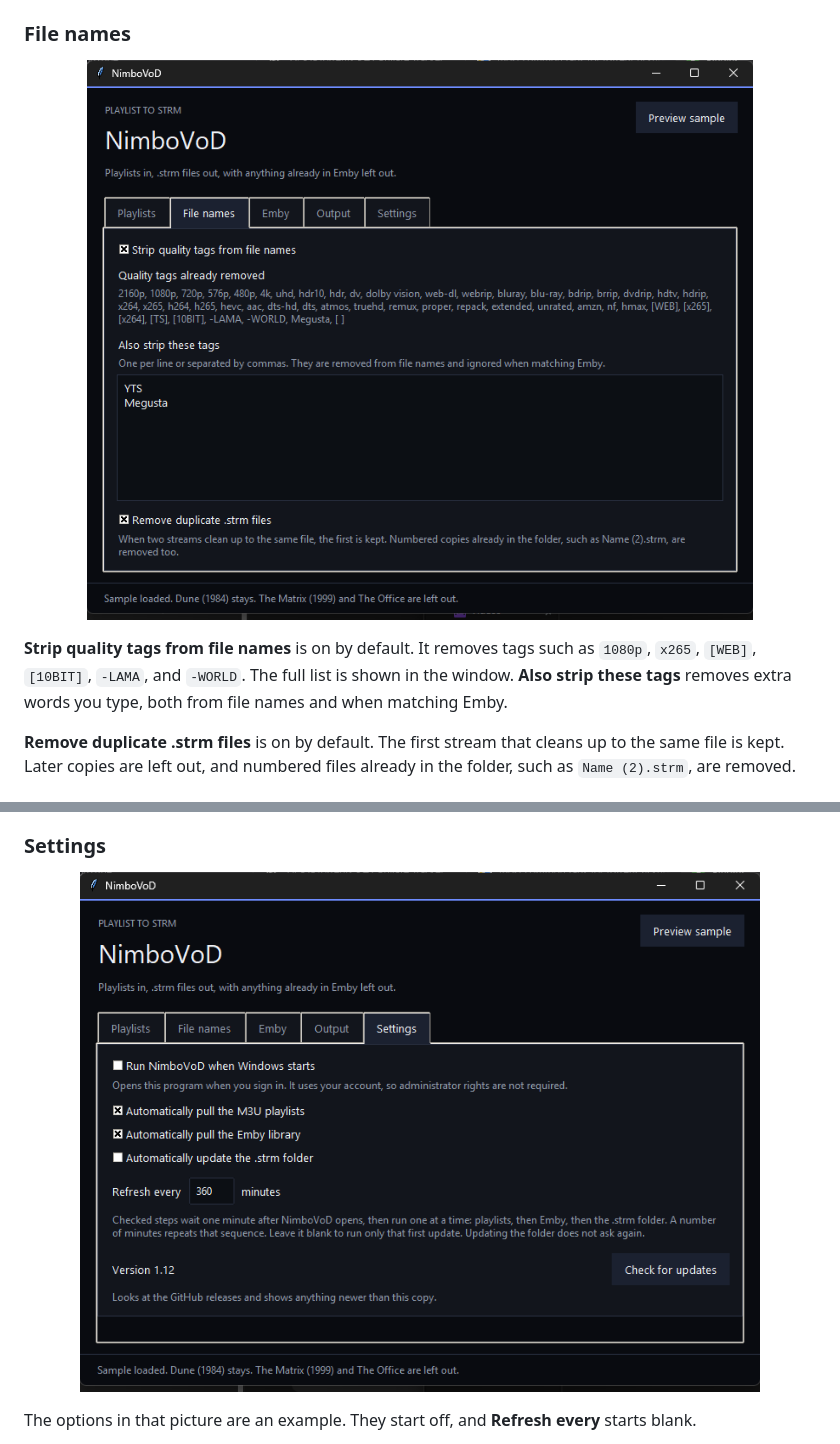
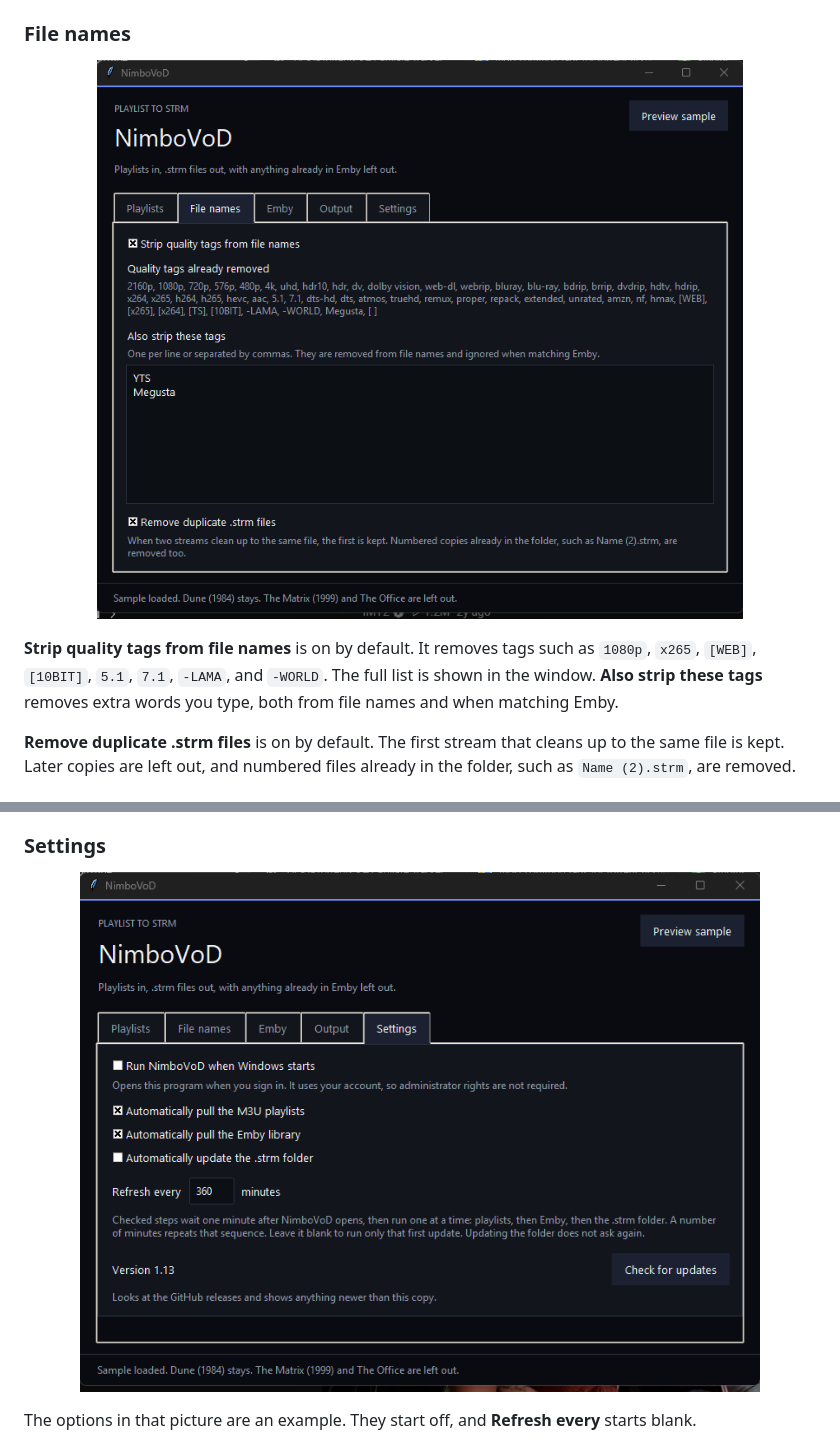
Before and after one commit to Coldsac/NimboVoD, a Markdown page: README.md, 2 parts joined by grey strips. Drawn GitHub-style; pictures changed too: docs/images/names.png, docs/images/settings.png.

Commit message:
Strip 5.1 and 7.1 audio tags so movies already in Emby are left out.

```diff
--- a/README.md
+++ b/README.md
@@ -48,7 +48,7 @@ Add M3U links or choose local `.m3u` files, then click **Load playlists**. The s
   <img src="docs/images/names.png" width="680" alt="File names tab with quality tags, extra tags, and duplicate removal">
 </p>
 
-**Strip quality tags from file names** is on by default. It removes tags such as `1080p`, `x265`, `[WEB]`, `[10BIT]`, `-LAMA`, and `-WORLD`. The full list is shown in the window. **Also strip these tags** removes extra words you type, both from file names and when matching Emby.
+**Strip quality tags from file names** is on by default. It removes tags such as `1080p`, `x265`, `[WEB]`, `[10BIT]`, `5.1`, `7.1`, `-LAMA`, and `-WORLD`. The full list is shown in the window. **Also strip these tags** removes extra words you type, both from file names and when matching Emby.
 
 **Remove duplicate .strm files** is on by default. The first stream that cleans up to the same file is kept. Later copies are left out, and numbered files already in the folder, such as `Name (2).strm`, are removed.
 
```
Also changed, not shown: 2 other files.
